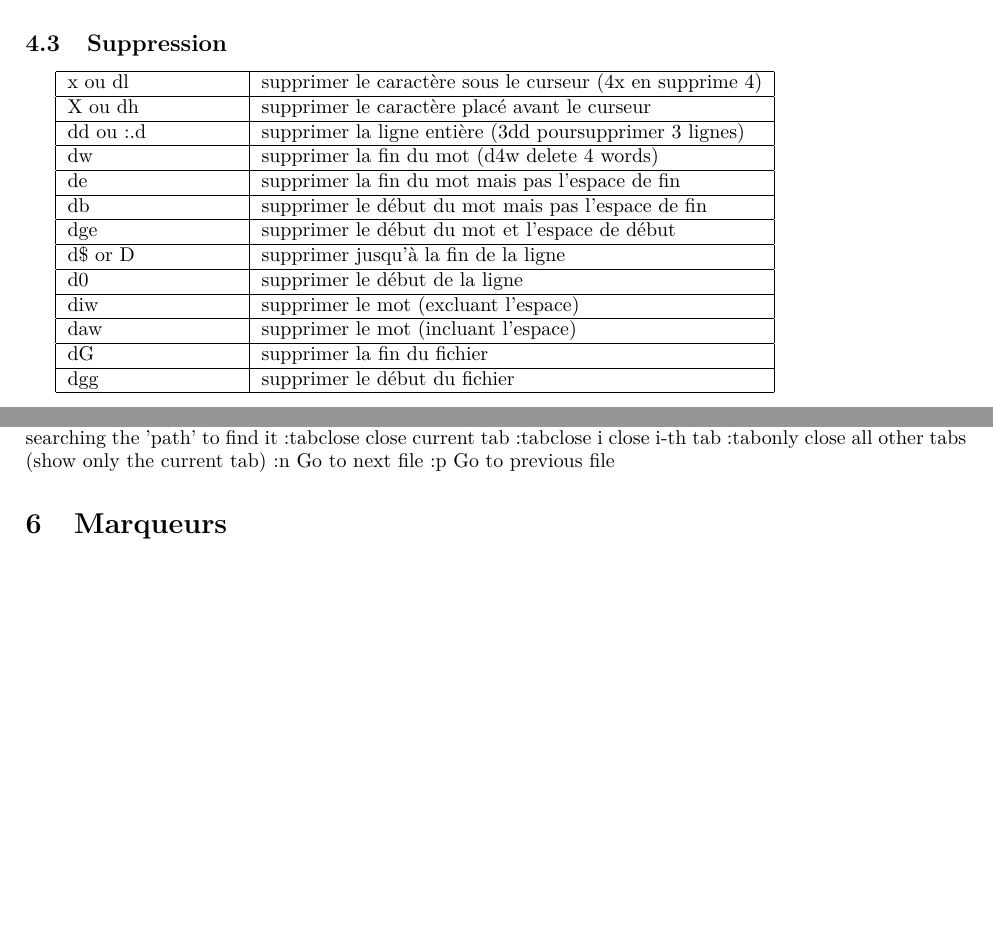
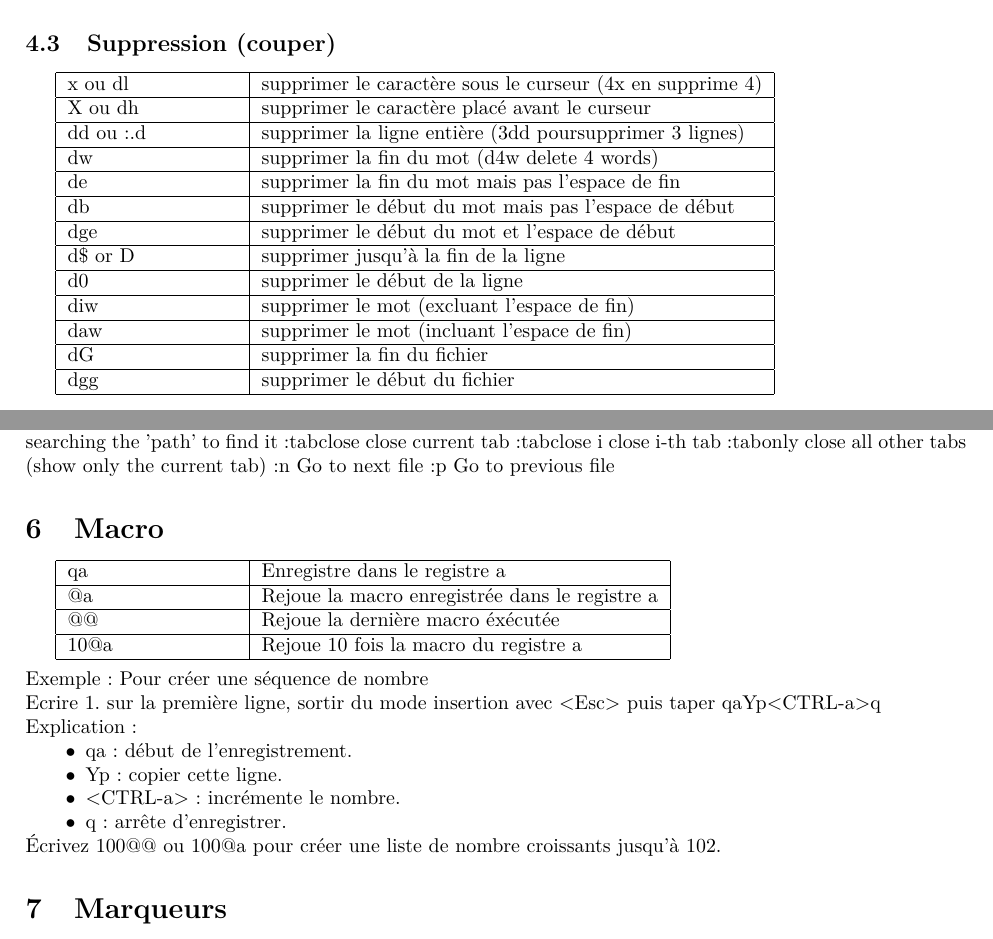
Before and after one commit to Varlorg/memo_vim, a LaTeX paper (memo_vim_fr.tex): two parts of pages 4 and 5 of 7 before the commit and two parts of pages 4 and 6 of 8 after it, joined at a grey line, cut so that both start at the same text, the shorter picture padded with empty space. Compiled offline with pdfLaTeX.

Commit message:
Ajout de macro et des commandes pour copier

```diff
--- a/memo_vim_fr.tex
+++ b/memo_vim_fr.tex
@@ -200,19 +200,19 @@ Voici maintenant quelques commandes pour obtenir des informations sur la ligne o
 	U undo on the current line
 	Ctrl-r redo
 
-\subsection{Suppression}
+\subsection{Suppression (couper)}
 \begin{tabular}{|p{3cm}| l|  }\hline
 x ou dl & supprimer le caractère sous le curseur (4x en supprime 4)\\ \hline
 X ou dh & supprimer le caractère placé avant le curseur\\ \hline
 dd ou :.d & supprimer la ligne entière (3dd poursupprimer 3 lignes)\\ \hline
 dw & supprimer la fin du mot (d4w delete 4 words)\\ \hline
 de & supprimer la fin du mot mais pas l'espace de fin \\ \hline
-db & supprimer le début du mot mais pas l'espace de fin\\ \hline
+db & supprimer le début du mot mais pas l'espace de début\\ \hline
 dge & supprimer le début du mot et l'espace de début\\ \hline
 d\$ or D & supprimer jusqu'à la fin de la ligne\\ \hline
 d0 & supprimer le début de la ligne\\ \hline
-diw & supprimer le mot (excluant l'espace)\\ \hline
-daw & supprimer le mot (incluant l'espace)\\ \hline
+diw & supprimer le mot (excluant l'espace de fin)\\ \hline
+daw & supprimer le mot (incluant l'espace de fin)\\ \hline
 dG & supprimer la fin du fichier\\ \hline
 dgg & supprimer le début du fichier\\ \hline
 \end{tabular}\\
@@ -278,6 +305,28 @@ dgg & supprimer le début du fichier\\ \hline
 	:n	Go to next file
 	:p	Go to previous file
 
+\section{Macro}
+\begin{tabular}{|p{3cm}| l|  }\hline
+qa & Enregistre dans le registre a  \\ \hline
+@a & Rejoue la macro enregistrée dans le registre a \\ \hline
+@@ & Rejoue la dernière macro éxécutée \\ \hline
+10@a & Rejoue 10 fois la macro du registre a \\ \hline
+\end{tabular}\\
+
+
+\noindent
+Exemple : Pour créer une séquence de nombre\\
+\noindent
+Ecrire 1. sur la première ligne, sortir du mode insertion avec <Esc> puis taper qaYp<CTRL-a>q\\
+Explication :
+\begin{itemize}
+\renewcommand{\labelitemi}{$\bullet$}
+\item         qa : début de l'enregistrement.
+\item         Yp : copier cette ligne.
+\item         <CTRL-a> : incrémente le nombre.
+\item         q : arrête d'enregistrer.
+    \end{itemize}
+    Écrivez 100@@ ou 100@a pour créer une liste de nombre croissants jusqu'à 102.
 \section{Marqueurs}
 \begin{tabular}{|p{3cm}| l|  }
 	\hline
```
Also changed, not shown: memo_vim_fr.pdf, memo_vim_fr.tex (33 more changed lines).
